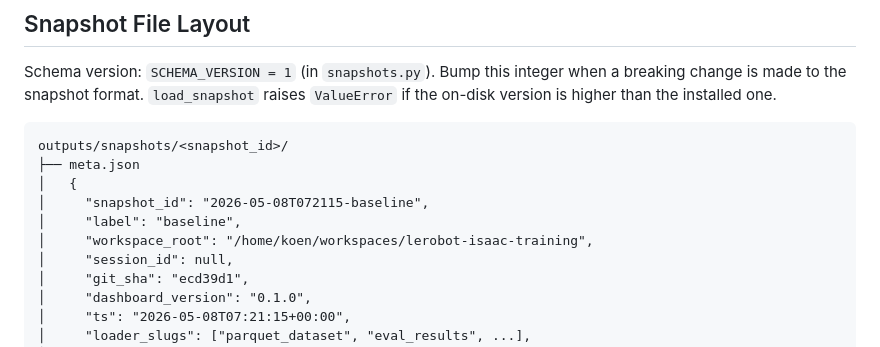
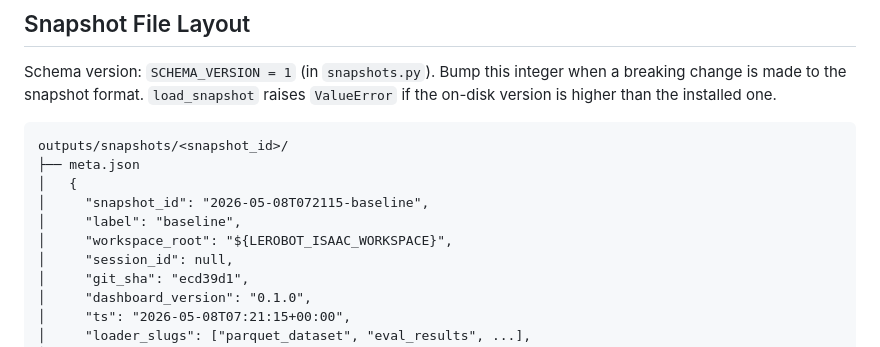
Before and after one commit to kvgork/lerobot-isaac-dashboard, a Markdown page: docs/INTERNALS.md, the part around the change. Rendered like a GitHub page.

```diff
--- a/docs/INTERNALS.md
+++ b/docs/INTERNALS.md
@@ -128,7 +128,7 @@ outputs/snapshots/<snapshot_id>/
 │   {
 │     "snapshot_id": "2026-05-08T072115-baseline",
 │     "label": "baseline",
-│     "workspace_root": "/home/koen/workspaces/lerobot-isaac-training",
+│     "workspace_root": "${LEROBOT_ISAAC_WORKSPACE}",
 │     "session_id": null,
 │     "git_sha": "ecd39d1",
 │     "dashboard_version": "0.1.0",
```
Also changed, not shown: CLAUDE.md (+1 -1 lines), README.md (+1 -1 lines).
